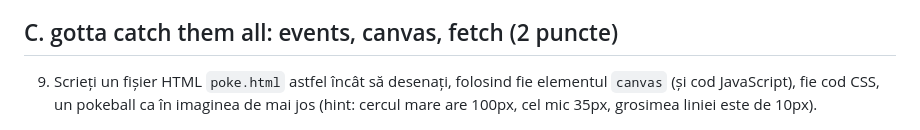
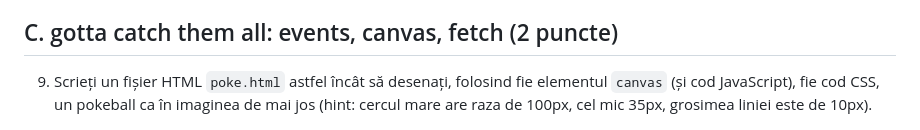
Before and after one commit to theo543/Exam-2023-Tehnici-Web, a Markdown page: examinare seria 15/README.md, the part around the change. GitHub-like rendering.

Commit message:
Update enunt

```diff
--- a/examinare seria 15/README.md
+++ b/examinare seria 15/README.md
@@ -39,7 +39,7 @@ Trimiteți rezolvările (toate fișierele folosite în rezolvări, inclusiv fiș
 
 ## C. gotta catch them all: events, canvas, fetch (2 puncte)
 
-9. Scrieți un fișier HTML `poke.html` astfel încât să desenați, folosind fie elementul `canvas` (și cod JavaScript), fie cod CSS, un pokeball ca în imaginea de mai jos (hint: cercul mare are 100px, cel mic 35px, grosimea liniei este de 10px).
+9. Scrieți un fișier HTML `poke.html` astfel încât să desenați, folosind fie elementul `canvas` (și cod JavaScript), fie cod CSS, un pokeball ca în imaginea de mai jos (hint: cercul mare are raza de 100px, cel mic 35px, grosimea liniei este de 10px).
 
 <img alt="pokeball" src="resources/images/pokeball.png" width="200px">
 
```
